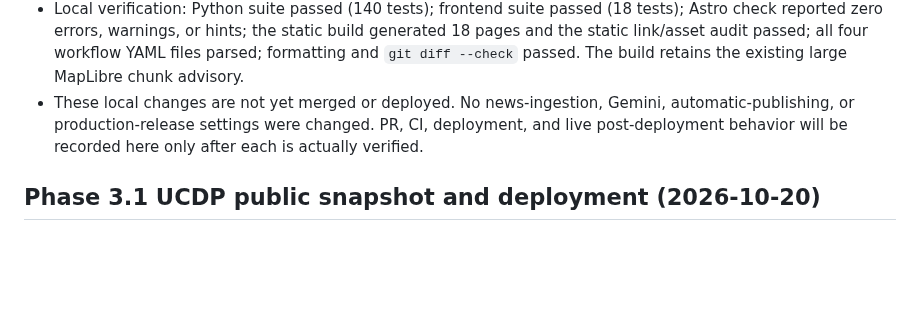
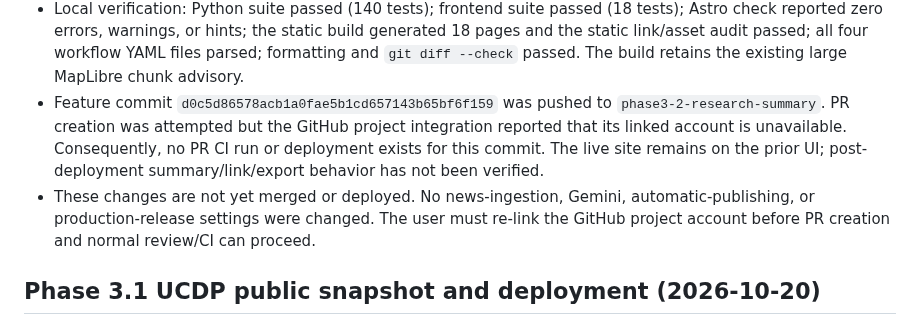
Before and after one commit to asdfhgds/humanity, a Markdown page: PROJECT_STATUS.md, the part around the change. Rendered like a GitHub page; blank space fills up the shorter version.

Commit message:
Record research delivery blocker
Co-authored-by: Copilot App <223556219+Copilot@users.noreply.github.com>

```diff
--- a/PROJECT_STATUS.md
+++ b/PROJECT_STATUS.md
@@ -30,10 +30,16 @@
   build generated 18 pages and the static link/asset audit passed; all four
   workflow YAML files parsed; formatting and `git diff --check` passed. The
   build retains the existing large MapLibre chunk advisory.
-- These local changes are not yet merged or deployed. No news-ingestion,
+- Feature commit `d0c5d86578acb1a0fae5b1cd657143b65bf6f159` was pushed to
+  `phase3-2-research-summary`. PR creation was attempted but the GitHub project
+  integration reported that its linked account is unavailable. Consequently,
+  no PR CI run or deployment exists for this commit. The live site remains on
+  the prior UI; post-deployment summary/link/export behavior has not been
+  verified.
+- These changes are not yet merged or deployed. No news-ingestion,
   Gemini, automatic-publishing, or production-release settings were changed.
-  PR, CI, deployment, and live post-deployment behavior will be recorded here
-  only after each is actually verified.
+  The user must re-link the GitHub project account before PR creation and
+  normal review/CI can proceed.
 
 ## Phase 3.1 UCDP public snapshot and deployment (2026-10-20)
 
```
